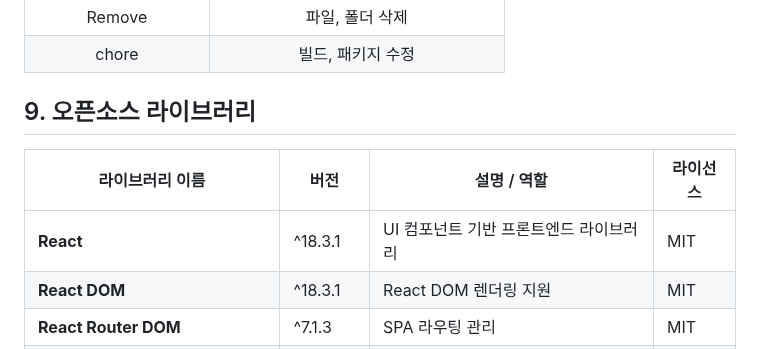
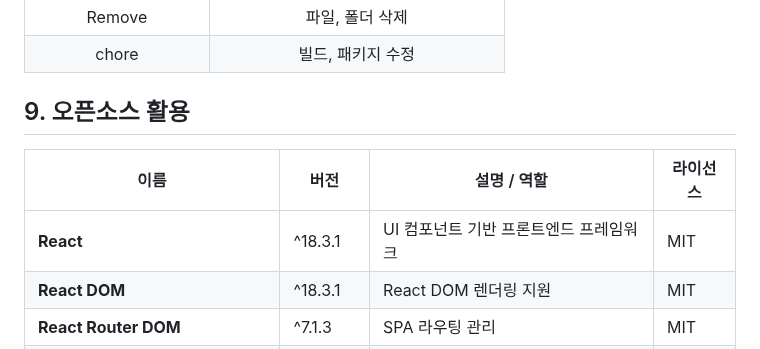
Before and after one commit to Gathering-Organization/Gathering, a Markdown page: README.md, the part around the change. GitHub-like rendering.

```diff
--- a/README.md
+++ b/README.md
@@ -206,10 +206,10 @@ IT 초심자를 위한 팀원 모집 웹서비스, 게더링(Gathering)
 |      Remove      |             파일, 폴더 삭제             |
 |      chore       |            빌드, 패키지 수정            |
 
-## 9. 오픈소스 라이브러리
-| 라이브러리 이름                          | 버전       | 설명 / 역할                          | 라이선스  |
+## 9. 오픈소스 활용
+| 이름                                | 버전       | 설명 / 역할                          | 라이선스  |
 | --------------------------------- | -------- | -------------------------------- | ----- |
-| **React**                         | ^18.3.1  | UI 컴포넌트 기반 프론트엔드 라이브러리           | MIT   |
+| **React**                         | ^18.3.1  | UI 컴포넌트 기반 프론트엔드 프레임워크           | MIT   |
 | **React DOM**                     | ^18.3.1  | React DOM 렌더링 지원                 | MIT   |
 | **React Router DOM**              | ^7.1.3   | SPA 라우팅 관리                       | MIT   |
 | **Recoil**                        | ^0.7.7   | 전역 상태 관리                         | MIT   |
```
